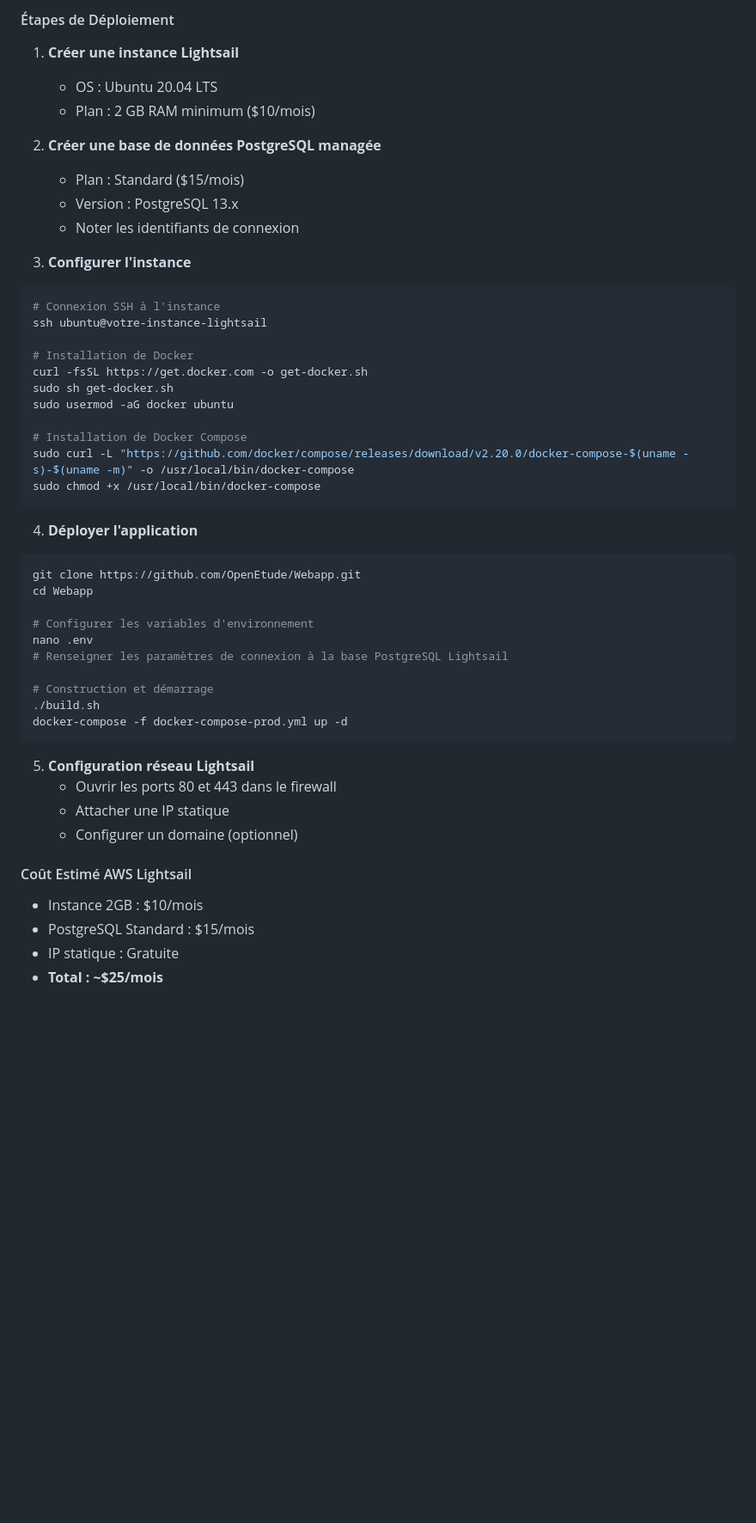
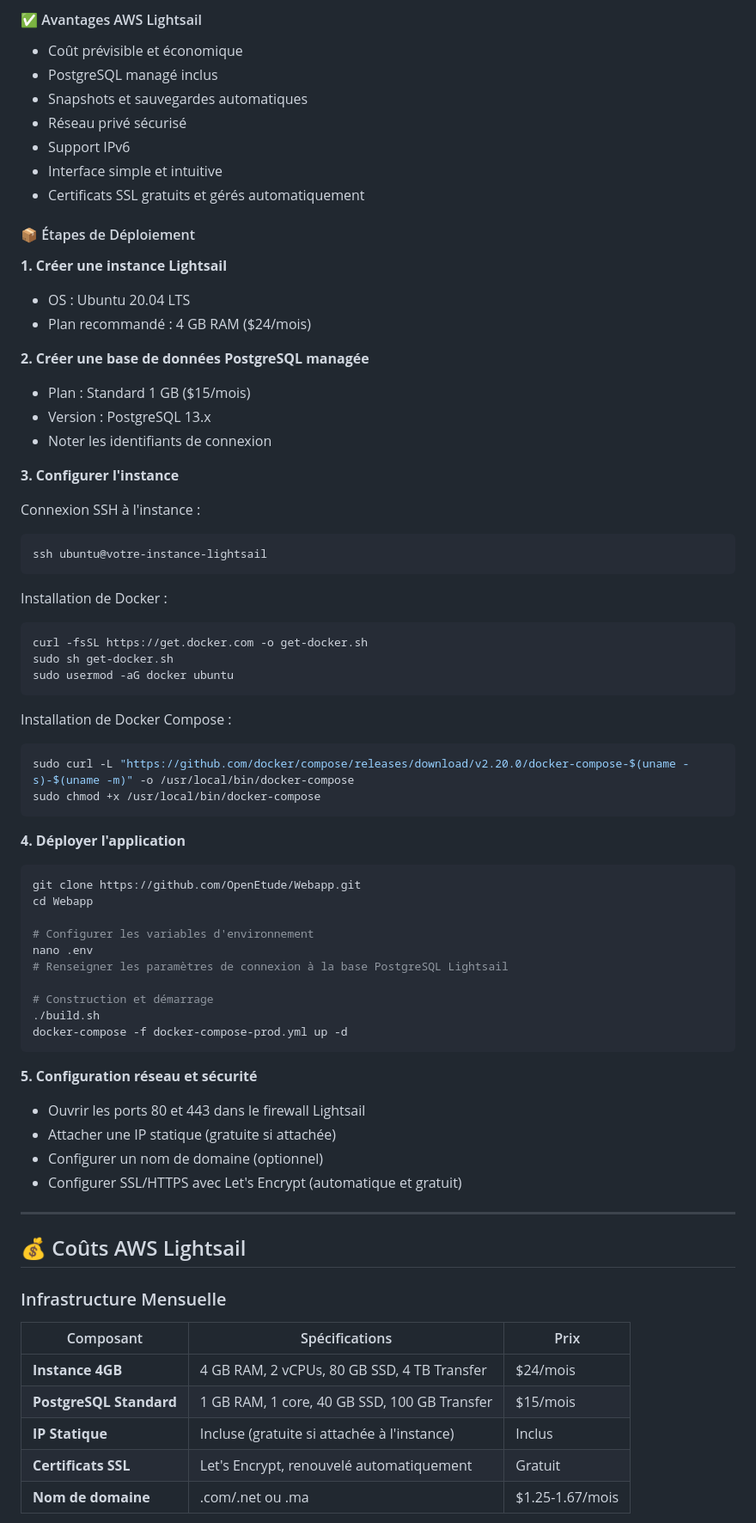
Before and after one commit to OpenEtude/Webapp, a Markdown page: README.md, the part around one of its changes. Shown at 86% size. Drawn GitHub-style; blank space fills up the shorter version.

Commit message:
Revise README for clarity and additional details
Updated README.md to enhance clarity and details about the application, including installation steps and system requirements.

````diff
--- a/README.md
+++ b/README.md
@@ -212,31 +131,45 @@ AWS Lightsail est la **meilleure option** pour déployer OpenEtude en production
 
-#### Étapes de Déploiement
+#### ✅ Avantages AWS Lightsail
+- Coût prévisible et économique
+- PostgreSQL managé inclus
+- Snapshots et sauvegardes automatiques
+- Réseau privé sécurisé
+- Support IPv6
+- Interface simple et intuitive
+- Certificats SSL gratuits et gérés automatiquement
 
-1. **Créer une instance Lightsail**
+#### 📦 Étapes de Déploiement
+
+**1. Créer une instance Lightsail**
    - OS : Ubuntu 20.04 LTS
-   - Plan : 2 GB RAM minimum ($10/mois)
+   - Plan recommandé : 4 GB RAM ($24/mois)
 
-2. **Créer une base de données PostgreSQL managée**
-   - Plan : Standard ($15/mois)
+**2. Créer une base de données PostgreSQL managée**
+   - Plan : Standard 1 GB ($15/mois)
    - Version : PostgreSQL 13.x
    - Noter les identifiants de connexion
 
-3. **Configurer l'instance**
+**3. Configurer l'instance**
+
+Connexion SSH à l'instance :
 ```bash
-# Connexion SSH à l'instance
 ssh ubuntu@votre-instance-lightsail
+```
 
-# Installation de Docker
+Installation de Docker :
+```bash
 curl -fsSL https://get.docker.com -o get-docker.sh
 sudo sh get-docker.sh
 sudo usermod -aG docker ubuntu
+```
 
-# Installation de Docker Compose
+Installation de Docker Compose :
+```bash
 sudo curl -L "https://github.com/docker/compose/releases/download/v2.20.0/docker-compose-$(uname -s)-$(uname -m)" -o /usr/local/bin/docker-compose
 sudo chmod +x /usr/local/bin/docker-compose
 ```
 
-4. **Déployer l'application**
+**4. Déployer l'application**
 ```bash
 git clone https://github.com/OpenEtude/Webapp.git
 cd Webapp
@@ -250,13 +183,23 @@ nano .env
 docker-compose -f docker-compose-prod.yml up -d
 ```
 
-5. **Configuration réseau Lightsail**
-   - Ouvrir les ports 80 et 443 dans le firewall
-   - Attacher une IP statique
-   - Configurer un domaine (optionnel)
+**5. Configuration réseau et sécurité**
+   - Ouvrir les ports 80 et 443 dans le firewall Lightsail
+   - Attacher une IP statique (gratuite si attachée)
+   - Configurer un nom de domaine (optionnel)
+   - Configurer SSL/HTTPS avec Let's Encrypt (automatique et gratuit)
 
-#### Coût Estimé AWS Lightsail
-- Instance 2GB : $10/mois
-- PostgreSQL Standard : $15/mois
-- IP statique : Gratuite
-- **Total : ~$25/mois**
+---
+
+## 💰 Coûts AWS Lightsail
+
+### Infrastructure Mensuelle
+
+| Composant | Spécifications | Prix |
+|-----------|----------------|------|
+| **Instance 4GB** | 4 GB RAM, 2 vCPUs, 80 GB SSD, 4 TB Transfer | $24/mois |
+| **PostgreSQL Standard** | 1 GB RAM, 1 core, 40 GB SSD, 100 GB Transfer | $15/mois |
+| **IP Statique** | Incluse (gratuite si attachée à l'instance) | Inclus |
+| **Certificats SSL** | Let's Encrypt, renouvelé automatiquement | Gratuit |
+| **Nom de domaine** | .com/.net ou .ma | $1.25-1.67/mois |
+
````
Also changed, not shown: other parts of README.md (+160 -129 lines).
